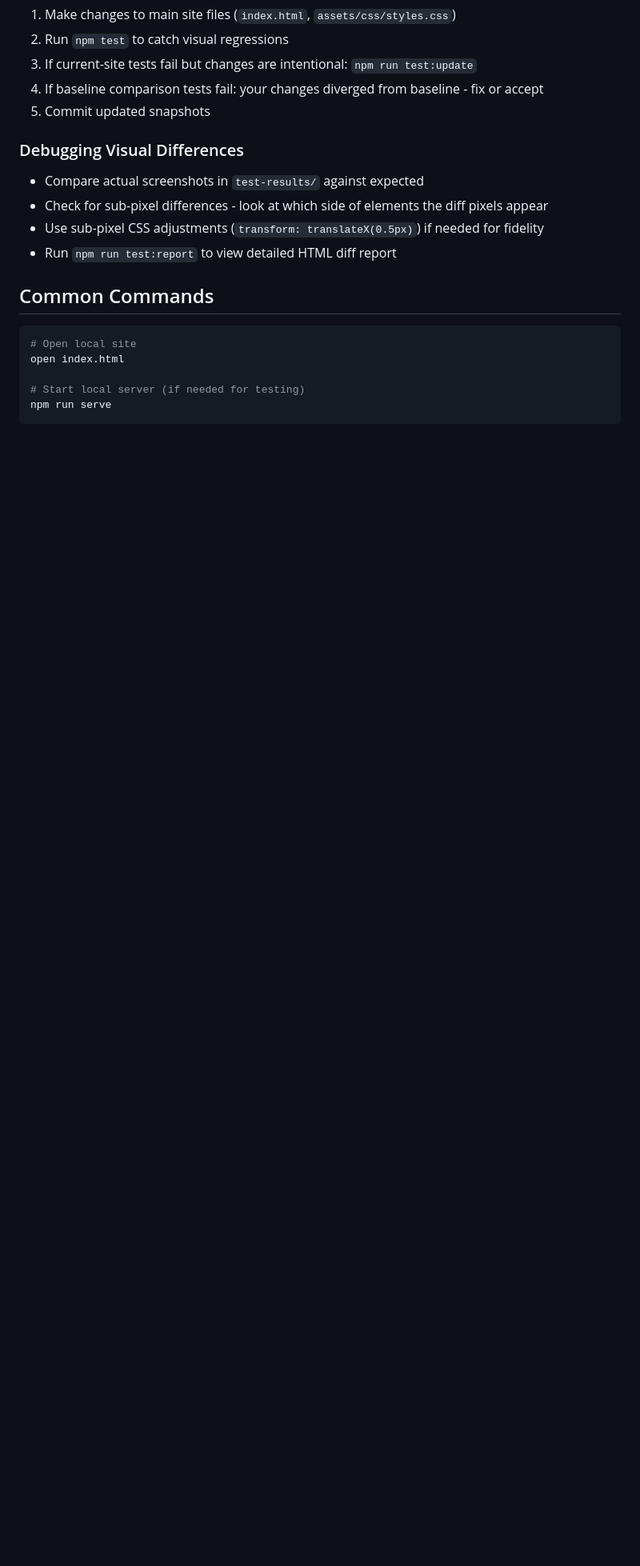
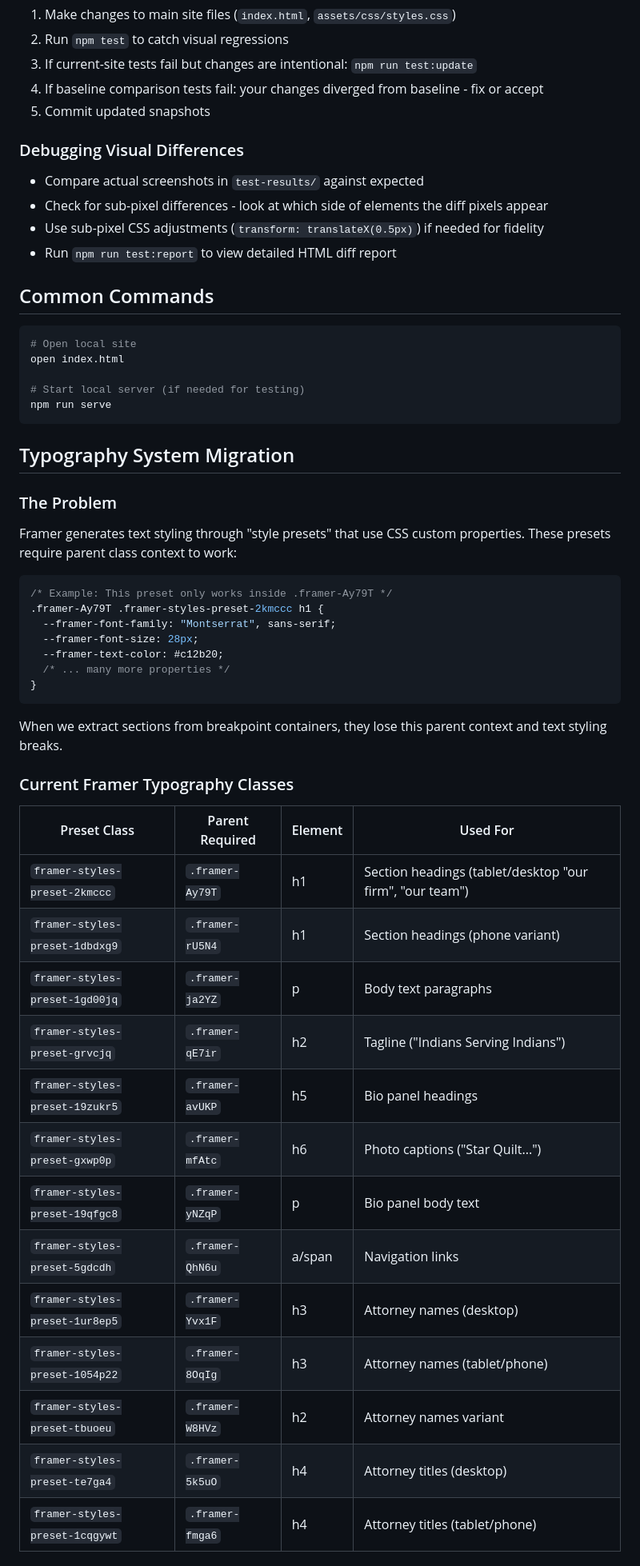
Before and after one commit to robotson/sdtlaw_clean, a Markdown page: CLAUDE.md, the part around one of its changes. Shown at 80% size. Rendered like a GitHub page; blank space fills up the shorter version.

````diff
--- a/CLAUDE.md
+++ b/CLAUDE.md
@@ -165,3 +172,40 @@ open index.html
 # Start local server (if needed for testing)
 npm run serve
 ```
+
+## Typography System Migration
+
+### The Problem
+
+Framer generates text styling through "style presets" that use CSS custom properties. These presets require parent class context to work:
+
+```css
+/* Example: This preset only works inside .framer-Ay79T */
+.framer-Ay79T .framer-styles-preset-2kmccc h1 {
+  --framer-font-family: "Montserrat", sans-serif;
+  --framer-font-size: 28px;
+  --framer-text-color: #c12b20;
+  /* ... many more properties */
+}
+```
+
+When we extract sections from breakpoint containers, they lose this parent context and text styling breaks.
+
+### Current Framer Typography Classes
+
+| Preset Class | Parent Required | Element | Used For |
+|-------------|-----------------|---------|----------|
+| `framer-styles-preset-2kmccc` | `.framer-Ay79T` | h1 | Section headings (tablet/desktop "our firm", "our team") |
+| `framer-styles-preset-1dbdxg9` | `.framer-rU5N4` | h1 | Section headings (phone variant) |
+| `framer-styles-preset-1gd00jq` | `.framer-ja2YZ` | p | Body text paragraphs |
+| `framer-styles-preset-grvcjq` | `.framer-qE7ir` | h2 | Tagline ("Indians Serving Indians") |
+| `framer-styles-preset-19zukr5` | `.framer-avUKP` | h5 | Bio panel headings |
+| `framer-styles-preset-gxwp0p` | `.framer-mfAtc` | h6 | Photo captions ("Star Quilt...") |
+| `framer-styles-preset-19qfgc8` | `.framer-yNZqP` | p | Bio panel body text |
+| `framer-styles-preset-5gdcdh` | `.framer-QhN6u` | a/span | Navigation links |
+| `framer-styles-preset-1ur8ep5` | `.framer-Yvx1F` | h3 | Attorney names (desktop) |
+| `framer-styles-preset-1054p22` | `.framer-8OqIg` | h3 | Attorney names (tablet/phone) |
+| `framer-styles-preset-tbuoeu` | `.framer-W8HVz` | h2 | Attorney names variant |
+| `framer-styles-preset-te7ga4` | `.framer-5k5uO` | h4 | Attorney titles (desktop) |
+| `framer-styles-preset-1cqgywt` | `.framer-fmga6` | h4 | Attorney titles (tablet/phone) |
+
````
Also changed, not shown: other parts of CLAUDE.md (+39 -4 lines).
